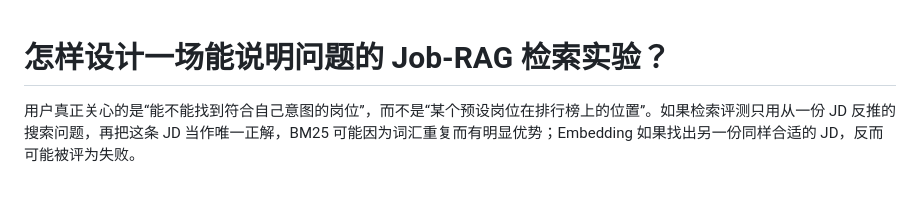
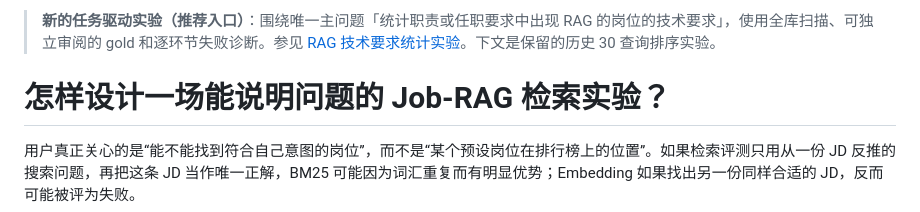
Before and after one commit to leecolin2023/job-rag, a Markdown page: experiments/README.md, the part around the change. GitHub-like rendering; blank space fills up the shorter version.

Commit message:
docs: link new real-task experiment while retaining existing ranking benchmark

```diff
--- a/experiments/README.md
+++ b/experiments/README.md
@@ -1,3 +1,5 @@
+> **新的任务驱动实验（推荐入口）**：围绕唯一主问题「统计职责或任职要求中出现 RAG 的岗位的技术要求」，使用全库扫描、可独立审阅的 gold 和逐环节失败诊断。参见 [RAG 技术要求统计实验](rag-tech-requirements/README.md)。下文是保留的历史 30 查询排序实验。
+
 # 怎样设计一场能说明问题的 Job-RAG 检索实验？
 
 用户真正关心的是“能不能找到符合自己意图的岗位”，而不是“某个预设岗位在排行榜上的位置”。如果检索评测只用从一份 JD 反推的搜索问题，再把这条 JD 当作唯一正解，BM25 可能因为词汇重复而有明显优势；Embedding 如果找出另一份同样合适的 JD，反而可能被评为失败。
```
